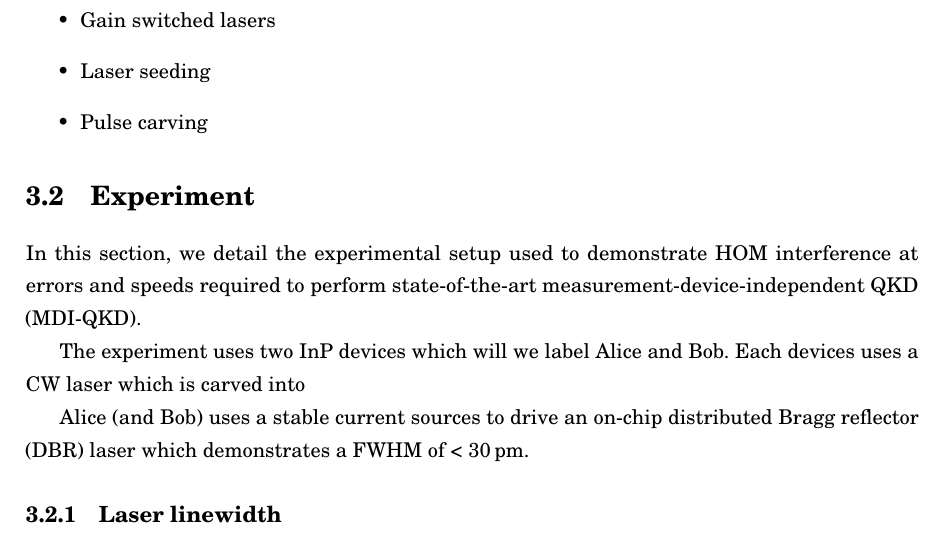
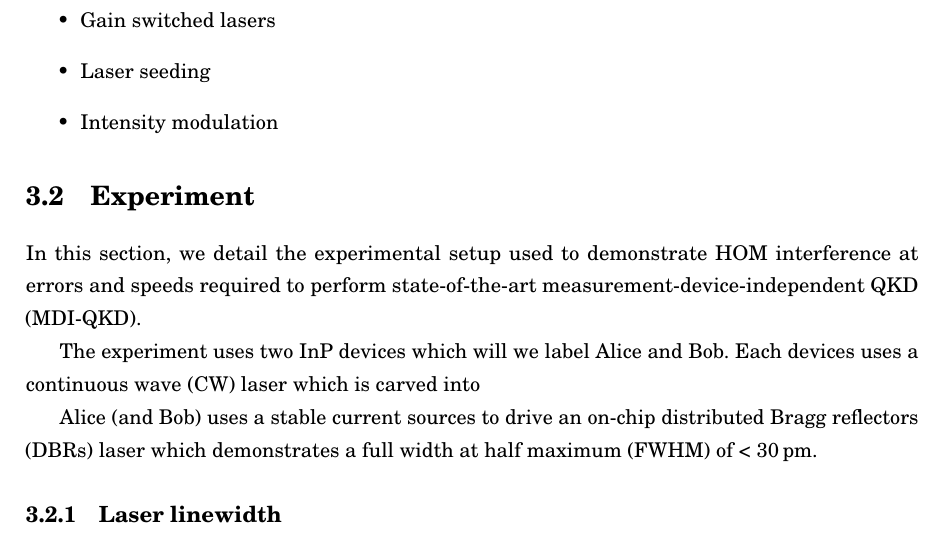
Before and after one commit to hsemenenko/Thesis, a LaTeX thesis (henry_semenenko_thesis.tex, which reads chapters/chapter03/chap03.tex, glossaryEntries.tex): part of page 22 of 32, cut so that both start at the same text. Compiled offline with pdfLaTeX.

Commit message:
Fixed glossaries-extra and removed all hyperlinks

```diff
--- a/chapters/chapter03/chap03.tex
+++ b/chapters/chapter03/chap03.tex
@@ -35,16 +37,16 @@ Several methods can be conceived to generate weak coherent pulses (WCPs)
 \begin{itemize}
 	\item Gain switched lasers
 	\item Laser seeding
-	\item Pulse carving
+	\item Intensity modulation
 \end{itemize}
 
 \section{Experiment}
 
-In this section, we detail the experimental setup used to demonstrate HOM interference at errors and speeds required to perform state-of-the-art measurement-device-independent QKD (MDI-QKD).
+In this section, we detail the experimental setup used to demonstrate \ac{HOM} interference at errors and speeds required to perform state-of-the-art \ac{MDI}.
 
-The experiment uses two InP devices which will we label Alice and Bob. Each devices uses a CW laser which is carved into
+The experiment uses two \ac{InP} devices which will we label Alice and Bob. Each devices uses a \ac{CW} laser which is carved into
 
-Alice (and Bob) uses a stable current sources to drive an on-chip distributed Bragg reflector (DBR) laser which demonstrates a FWHM of < \SI{30}{\pico\metre}.
+Alice (and Bob) uses a stable current sources to drive an on-chip \acp{DBR} laser which demonstrates a \ac{FWHM} of < \SI{30}{\pico\metre}.
 
 \subsection{Laser linewidth}
 
--- a/glossaryEntries.tex
+++ b/glossaryEntries.tex
@@ -5,3 +5,11 @@
 \newacronym{QKD}{QKD}{quantum key distribution}
 
 \newacronym{InP}{InP}{indium phosphide}
+
+\newacronym{MDI}{MDI-QKD}{measurement-device-independent QKD}
+
+\newacronym{FWHM}{FWHM}{full width at half maximum}
+
+\newacronym{DBR}{DBR}{distributed Bragg reflector}
+
+\newacronym{CW}{CW}{continuous wave}
--- a/henry_semenenko_thesis.tex
+++ b/henry_semenenko_thesis.tex
@@ -152,7 +152,6 @@
 \usepackage{import}
 
 % Add other packages needed for chapters here. For example:
-\usepackage{lipsum}					%Needed to create dummy text
 \usepackage{amsfonts} 					%Calls Amer. Math. Soc. (AMS) fonts
 \usepackage[centertags]{amsmath}			%Writes maths centred down
 \usepackage{stmaryrd}					%New AMS symbols
@@ -165,7 +164,6 @@
 \usepackage[utf8]{inputenc}			%Needed to encode non-english characters
 									%directly for mac
 \usepackage{colortbl}					%Makes coloured tables
-\usepackage{wasysym}					%More math symbols
 \usepackage{mathrsfs}					%Even more math symbols
 \usepackage{float}						%Helps to place figures, tables, etc.
 \usepackage{verbatim}					%Permits pre-formated text insertion
@@ -174,10 +172,7 @@
 \usepackage[square,numbers,
 		     sort&compress]{natbib}		%Calls bibliography commands
 \usepackage{url}						%Supports url commands
-% \usepackage{etex}						%eTeXÕs extended support for counters
-% \usepackage{fixltx2e}					%Eliminates some in felicities of the
-									%original LaTeX kernel
-\usepackage[spanish,english]{babel}		%For languages characters and hyphenation
+\usepackage[english]{babel}		%For languages characters and hyphenation
 \usepackage{color}                    				%Creates coloured text and background
 \usepackage[colorlinks=true,
 			pagebackref,
@@ -203,48 +198,20 @@
 %%% GLOSSARIES STUFF %%%
 	% You will need to add "makeglossaries %" to the build chain after the first latex compilation. A sutable build chain for texmaker is:
 	% latex -interaction=nonstopmode %.tex|makeglossaries %|bibtex %|latex -interaction=nonstopmode %.tex|latex -interaction=nonstopmode %.tex|dvips -Pdownload35 -o %.ps %.dvi|ps2pdf %.ps|"C:/Program Files (x86)/Adobe/Reader 11.0/Reader/AcroRd32.exe" %.pdf
-	\usepackage[acronyms,toc,symbols,section,nogroupskip]{glossaries-extra}
+	\usepackage[acronym,toc,symbols,section,nogroupskip,shortcuts=ac]{glossaries-extra}
 	\setabbreviationstyle{long-short}
 	\setabbreviationstyle[acronym]{long-short}
-	%\newglossary[glg-u]{units}{gls-u}{glo-u}{List of Units}
-	%\newglossary[glg-a]{abbreviations}{gls-a}{glo-a}{List of Abbreviations}
-	\newglossary[glg-f]{functions}{gls-f}{glo-f}{List of Functions}
 	\loadglsentries{glossaryEntries}
 	% Something important
 	\makeglossaries
-	% Add the ones that may not be referenced in the text
-	%\glsadd{S}
-	%\glsadd{j}
-	%\glsadd{mps}
-	% This command makes sure the entry name is in bold
-	\renewcommand{\glsnamefont}[1]{\textbf{#1}}
-	% Make the second column a bit wider
-	%\setlength{\glsdescwidth}{0.7\textwidth}
-	% GLS style modified from that shown on https://tex.stackexchange.com/questions/161443/glossary-style-long-but-without-the-indentation-before-the-notations
-	\newglossarystyle{mylong}{%
-		\renewenvironment{theglossary}%
-			{\begin{longtable}[l]{lp{\glsdescwidth}p{\glspagelistwidth}}}%
-			{\end{longtable}}%
-		\renewcommand*{\glossaryheader}{}%
-		\renewcommand*{\glsgroupheading}[1]{}%
-		\renewcommand{\glossentry}[2]{%
-			\glsentryitem{##1}\glstarget{##1}{\glossentryname{##1}} &
-			%\glossentrysymbol{##1} &
-			\glossentrydesc{##1} &
-			##2\tabularnewline
-		}%
-		\renewcommand{\subglossentry}[3]{%
-			&
-			\glssubentryitem{##2}%
-			%\glossentrysymbol{##2} &
-			\glstarget{##2}{\strut}\glossentrydesc{##2} & ##3\tabularnewline
-		}%
-		\renewcommand*{\glsgroupskip}{%
-			\ifglsnogroupskip\else & & \tabularnewline\fi}%
+	% disable hyperlinks
+	\GlsXtrEnableLinkCounting[section]{general,acronym}
+	\renewcommand*{\glslinkpresetkeys}{%
+ 		\ifnum\GlsXtrLinkCounterValue{\glslabel}>0
+  		\setkeys{glslink}{hyper=false}%
+ 		\fi
 	}
 %%% END OF GLOSSARIES STUFF %%%
-
-
 
 
 %
```
Also changed, not shown: chapters/chapter01/chap01.tex (+2 -0 lines), chapters/chapter02/chap02.tex (+2 -0 lines), chapters/chapter04/chap04.tex (+3 -1 lines), chapters/chapter05/chap05.tex (+2 -0 lines), chapters/chapter06/chap06.tex (+3 -1 lines), chapters/chapter07/chap07.tex (+2 -0 lines), chapters/chapter03/chap03.tex (8 more changed lines).
